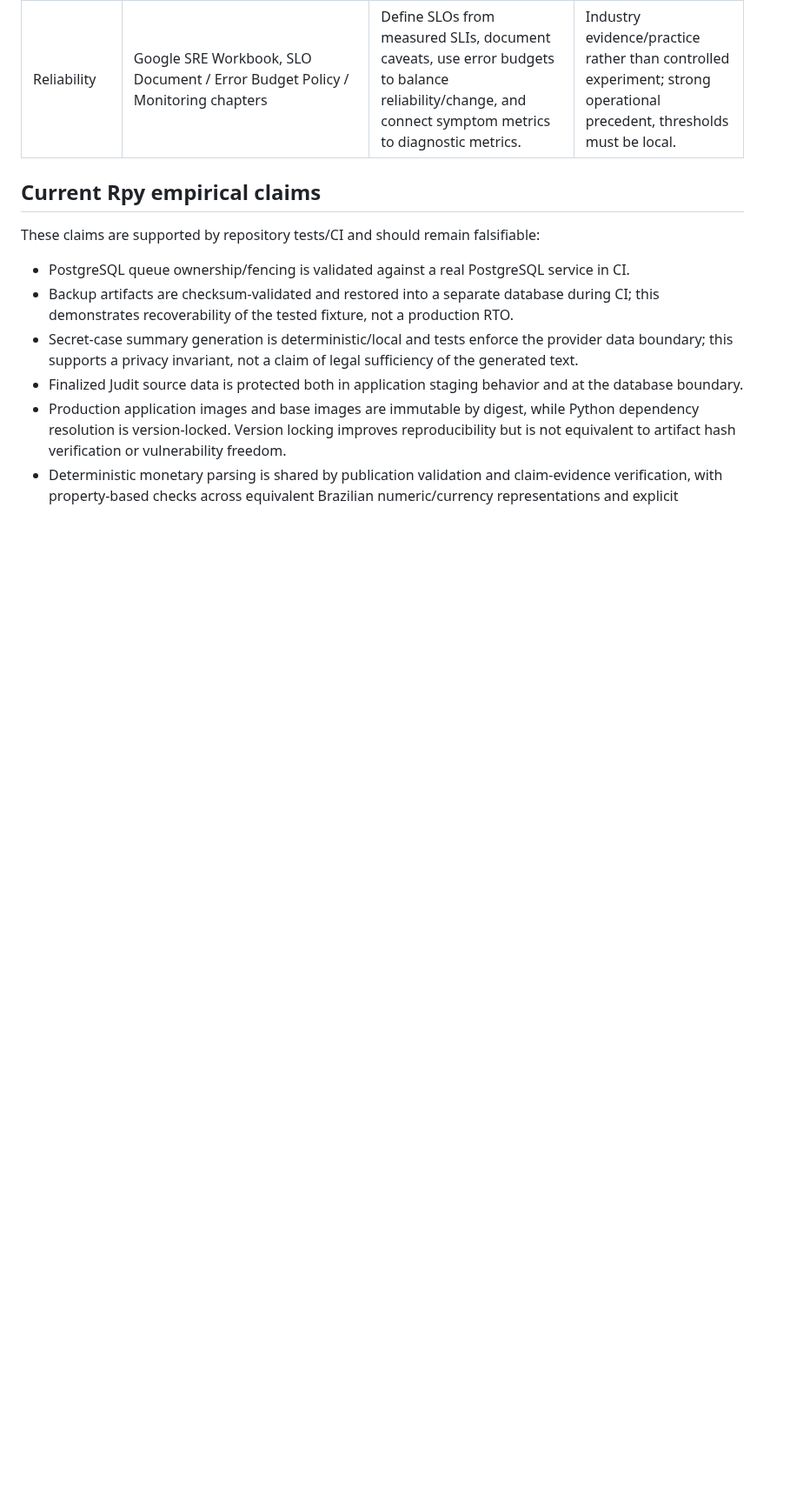
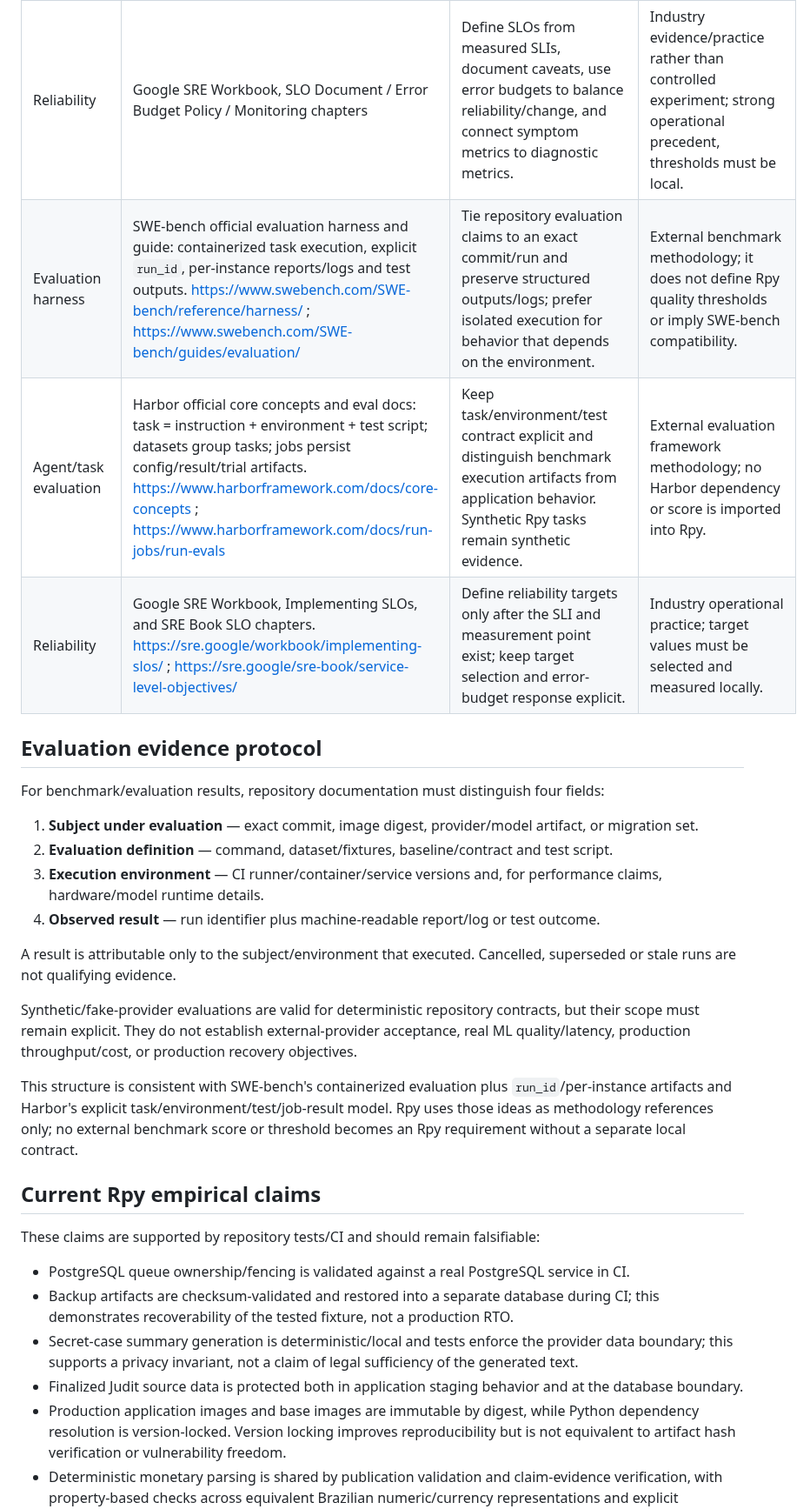
Before and after one commit to oigorbrito/rpy, a Markdown page: docs/engineering/empirical-engineering.md, the part around the change. Shown at 87% size. Drawn GitHub-style; blank space fills up the shorter version.

Commit message:
docs: add primary-source evaluation methodology to evidence policy

```diff
--- a/docs/engineering/empirical-engineering.md
+++ b/docs/engineering/empirical-engineering.md
@@ -96,6 +96,24 @@ For material engineering policy, keep this table current. Dates are the dates th
 | Database evolution | Campos et al., *Data Schema Evolution for the Self-Adaptive Software Domain: A Systematic Mapping Study* (Software: Practice and Experience, 2026), 19 studies. DOI: `10.1002/spe.70083` | Treat schema evolution as preservation of data plus non-functional constraints; test migration strategies against application requirements. | Mapping study in a broader domain; supports risk framing, not a specific SQL recipe. |
 | Database evolution | *Requirements-driven database evolution: A systematic literature review* (Information and Software Technology, 2026), DOI: `10.1016/j.infsof.2026.108276` | Migration decisions should trace to requirements and reversibility/compatibility concerns rather than schema aesthetics. | Recent systematic review; operational details still require PostgreSQL-specific validation. |
 | Reliability | Google SRE Workbook, SLO Document / Error Budget Policy / Monitoring chapters | Define SLOs from measured SLIs, document caveats, use error budgets to balance reliability/change, and connect symptom metrics to diagnostic metrics. | Industry evidence/practice rather than controlled experiment; strong operational precedent, thresholds must be local. |
+| Evaluation harness | SWE-bench official evaluation harness and guide: containerized task execution, explicit `run_id`, per-instance reports/logs and test outputs. https://www.swebench.com/SWE-bench/reference/harness/ ; https://www.swebench.com/SWE-bench/guides/evaluation/ | Tie repository evaluation claims to an exact commit/run and preserve structured outputs/logs; prefer isolated execution for behavior that depends on the environment. | External benchmark methodology; it does not define Rpy quality thresholds or imply SWE-bench compatibility. |
+| Agent/task evaluation | Harbor official core concepts and eval docs: task = instruction + environment + test script; datasets group tasks; jobs persist config/result/trial artifacts. https://www.harborframework.com/docs/core-concepts ; https://www.harborframework.com/docs/run-jobs/run-evals | Keep task/environment/test contract explicit and distinguish benchmark execution artifacts from application behavior. Synthetic Rpy tasks remain synthetic evidence. | External evaluation framework methodology; no Harbor dependency or score is imported into Rpy. |
+| Reliability | Google SRE Workbook, Implementing SLOs, and SRE Book SLO chapters. https://sre.google/workbook/implementing-slos/ ; https://sre.google/sre-book/service-level-objectives/ | Define reliability targets only after the SLI and measurement point exist; keep target selection and error-budget response explicit. | Industry operational practice; target values must be selected and measured locally. |
+
+## Evaluation evidence protocol
+
+For benchmark/evaluation results, repository documentation must distinguish four fields:
+
+1. **Subject under evaluation** — exact commit, image digest, provider/model artifact, or migration set.
+2. **Evaluation definition** — command, dataset/fixtures, baseline/contract and test script.
+3. **Execution environment** — CI runner/container/service versions and, for performance claims, hardware/model runtime details.
+4. **Observed result** — run identifier plus machine-readable report/log or test outcome.
+
+A result is attributable only to the subject/environment that executed. Cancelled, superseded or stale runs are not qualifying evidence.
+
+Synthetic/fake-provider evaluations are valid for deterministic repository contracts, but their scope must remain explicit. They do not establish external-provider acceptance, real ML quality/latency, production throughput/cost, or production recovery objectives.
+
+This structure is consistent with SWE-bench's containerized evaluation plus `run_id`/per-instance artifacts and Harbor's explicit task/environment/test/job-result model. Rpy uses those ideas as methodology references only; no external benchmark score or threshold becomes an Rpy requirement without a separate local contract.
 
 ## Current Rpy empirical claims
 
```
